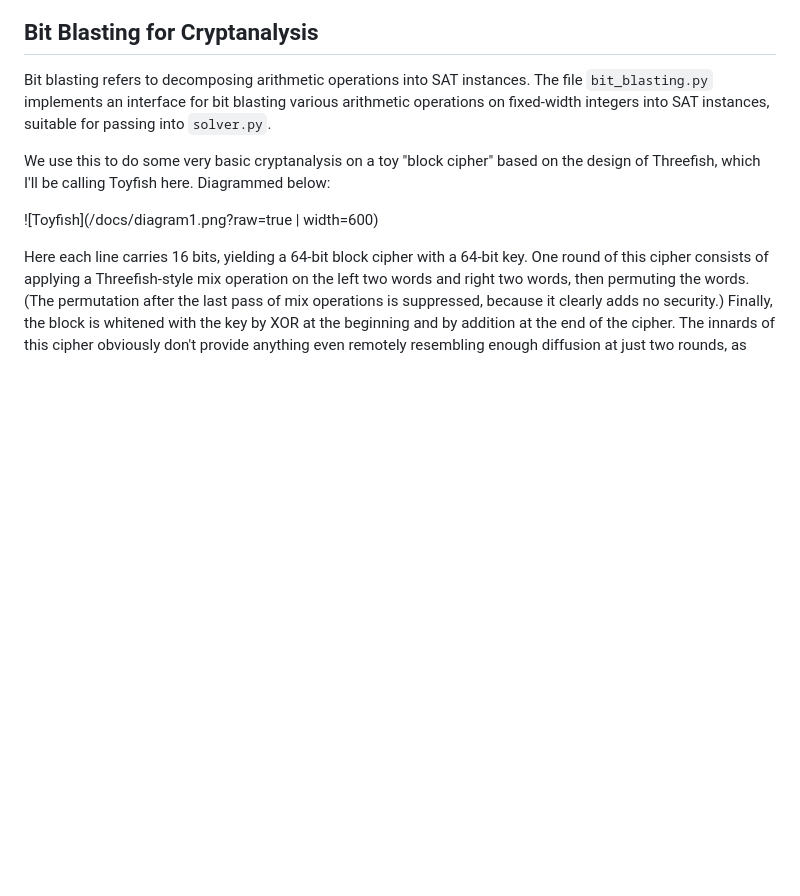
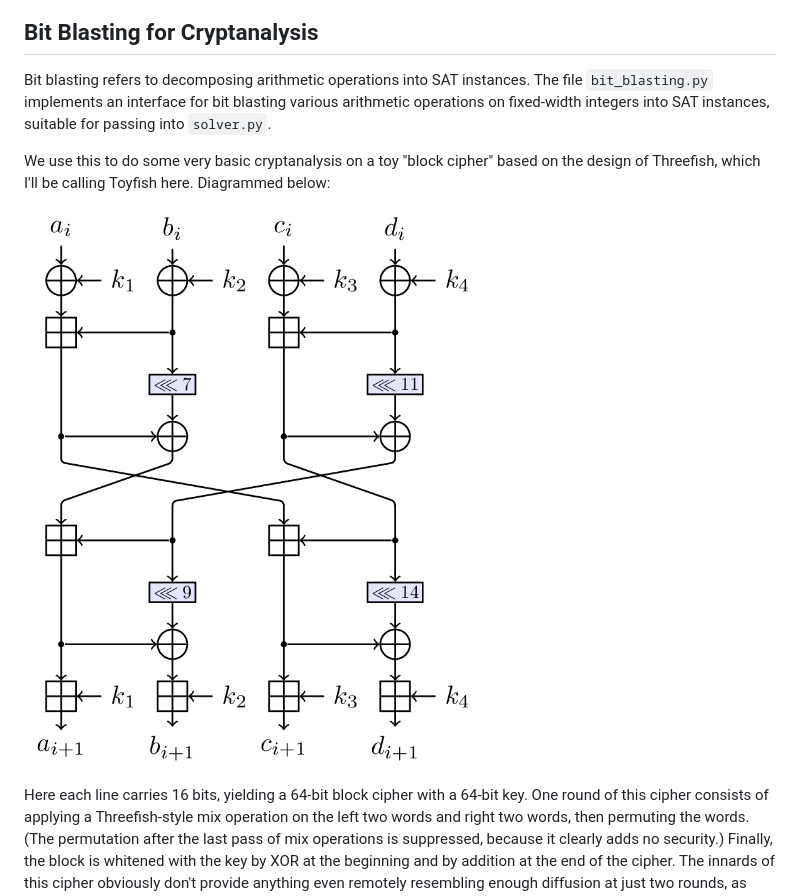
Before and after one commit to petersn/bit-blasting-SAT, a Markdown page: README.md, the part around the change. GitHub-like rendering; pictures changed too: docs/diagram1.png; blank space fills up the shorter version.

Commit message:
Giving up, and just making the image smaller.

```diff
--- a/README.md
+++ b/README.md
@@ -38,7 +38,7 @@ The file `bit_blasting.py` implements an interface for bit blasting various arit
 We use this to do some very basic cryptanalysis on a toy "block cipher" based on the design of Threefish, which I'll be calling Toyfish here.
 Diagrammed below:
 
-![Toyfish](/docs/diagram1.png?raw=true | width=600)
+![Toyfish](/docs/diagram1.png?raw=true "Toyfish block cipher")
 
 Here each line carries 16 bits, yielding a 64-bit block cipher with a 64-bit key.
 One round of this cipher consists of applying a Threefish-style mix operation on the left two words and right two words, then permuting the words.
```
Also changed, not shown: 1 other file.
